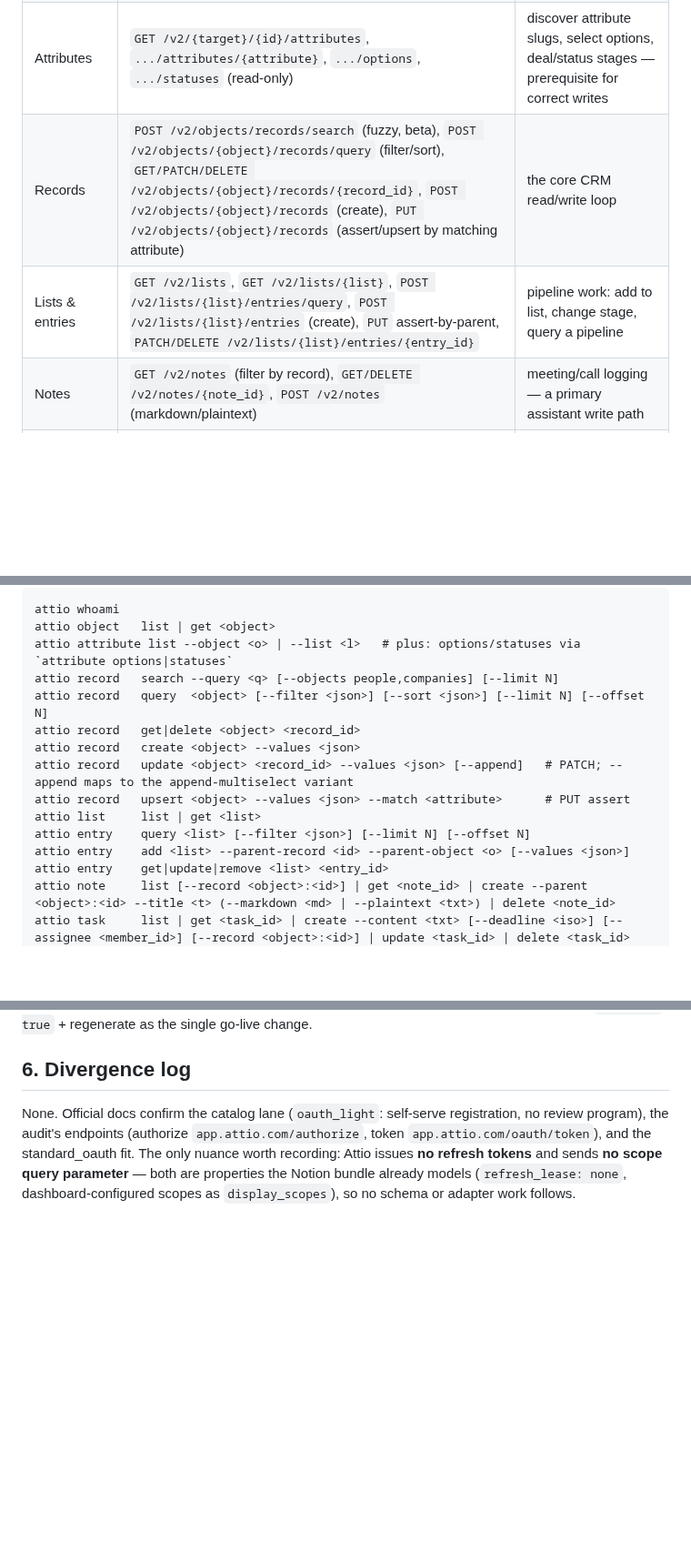
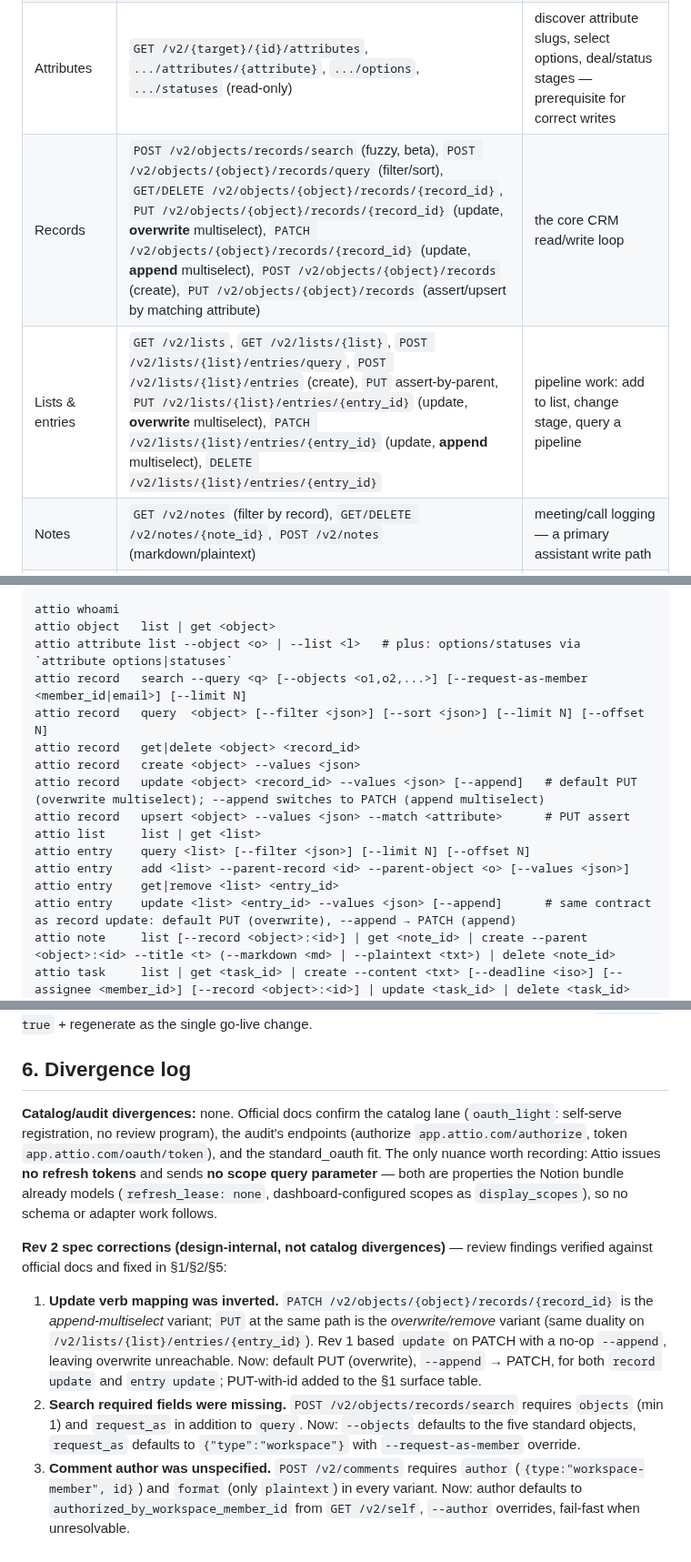
Before and after one commit to heliohq/anycli, a Markdown page: DESIGN.md, 3 parts joined by grey strips. Shown at 91% size. GitHub-like rendering; blank space fills up the shorter version.

Commit message:
docs(attio): fix update verb mapping, search required fields, comment author contract
Review-driven rev 2, verified against official Attio docs:
- record/entry update: default PUT (overwrite multiselect), --append -> PATCH
  (append); rev 1 had PATCH as base with a no-op --append, making overwrite
  unreachable. PUT-with-id added to the surface table for records and entries.
- record search: body requires objects (min 1) and request_as; default
  --objects to the five standard objects and request_as to {type: workspace},
  with --request-as-member override.
- comment create: author ({type: workspace-member, id}) required in every
  variant, format is plaintext-only; default author from /v2/self
  authorized_by_workspace_member_id, --author override, fail-fast otherwise.
- L1 test plan asserts both update verbs, search defaults, author resolution.

Co-Authored-By: Claude Fable 5 <noreply@anthropic.com>

```diff
--- a/DESIGN.md
+++ b/DESIGN.md
@@ -17,8 +17,8 @@ An AI teammate's real jobs: "find the record for Acme / jane@acme.com", "what's
 | Meta | `GET /v2/self` | whoami / token+workspace identity; also the bundle's identity endpoint |
 | Objects | `GET /v2/objects`, `GET /v2/objects/{object}` | discover object slugs (incl. custom) before any record op |
 | Attributes | `GET /v2/{target}/{id}/attributes`, `.../attributes/{attribute}`, `.../options`, `.../statuses` (read-only) | discover attribute slugs, select options, deal/status stages — prerequisite for correct writes |
-| Records | `POST /v2/objects/records/search` (fuzzy, beta), `POST /v2/objects/{object}/records/query` (filter/sort), `GET/PATCH/DELETE /v2/objects/{object}/records/{record_id}`, `POST /v2/objects/{object}/records` (create), `PUT /v2/objects/{object}/records` (assert/upsert by matching attribute) | the core CRM read/write loop |
-| Lists & entries | `GET /v2/lists`, `GET /v2/lists/{list}`, `POST /v2/lists/{list}/entries/query`, `POST /v2/lists/{list}/entries` (create), `PUT` assert-by-parent, `PATCH/DELETE /v2/lists/{list}/entries/{entry_id}` | pipeline work: add to list, change stage, query a pipeline |
+| Records | `POST /v2/objects/records/search` (fuzzy, beta), `POST /v2/objects/{object}/records/query` (filter/sort), `GET/DELETE /v2/objects/{object}/records/{record_id}`, `PUT /v2/objects/{object}/records/{record_id}` (update, **overwrite** multiselect), `PATCH /v2/objects/{object}/records/{record_id}` (update, **append** multiselect), `POST /v2/objects/{object}/records` (create), `PUT /v2/objects/{object}/records` (assert/upsert by matching attribute) | the core CRM read/write loop |
+| Lists & entries | `GET /v2/lists`, `GET /v2/lists/{list}`, `POST /v2/lists/{list}/entries/query`, `POST /v2/lists/{list}/entries` (create), `PUT` assert-by-parent, `PUT /v2/lists/{list}/entries/{entry_id}` (update, **overwrite** multiselect), `PATCH /v2/lists/{list}/entries/{entry_id}` (update, **append** multiselect), `DELETE /v2/lists/{list}/entries/{entry_id}` | pipeline work: add to list, change stage, query a pipeline |
 | Notes | `GET /v2/notes` (filter by record), `GET/DELETE /v2/notes/{note_id}`, `POST /v2/notes` (markdown/plaintext) | meeting/call logging — a primary assistant write path |
 | Tasks | `GET /v2/tasks`, `POST /v2/tasks`, `GET/PATCH/DELETE /v2/tasks/{task_id}` | follow-ups with due dates, assignees, linked records |
 | Comments & threads | `GET /v2/threads`, `GET /v2/threads/{thread_id}`, `POST /v2/comments`, `GET/DELETE /v2/comments/{comment_id}` | participate in record discussions |
@@ -62,16 +62,17 @@ An AI teammate's real jobs: "find the record for Acme / jane@acme.com", "what's
 attio whoami
 attio object   list | get <object>
 attio attribute list --object <o> | --list <l>   # plus: options/statuses via `attribute options|statuses`
-attio record   search --query <q> [--objects people,companies] [--limit N]
+attio record   search --query <q> [--objects <o1,o2,...>] [--request-as-member <member_id|email>] [--limit N]
 attio record   query  <object> [--filter <json>] [--sort <json>] [--limit N] [--offset N]
 attio record   get|delete <object> <record_id>
 attio record   create <object> --values <json>
-attio record   update <object> <record_id> --values <json> [--append]   # PATCH; --append maps to the append-multiselect variant
+attio record   update <object> <record_id> --values <json> [--append]   # default PUT (overwrite multiselect); --append switches to PATCH (append multiselect)
 attio record   upsert <object> --values <json> --match <attribute>      # PUT assert
 attio list     list | get <list>
 attio entry    query <list> [--filter <json>] [--limit N] [--offset N]
 attio entry    add <list> --parent-record <id> --parent-object <o> [--values <json>]
-attio entry    get|update|remove <list> <entry_id>
+attio entry    get|remove <list> <entry_id>
+attio entry    update <list> <entry_id> --values <json> [--append]      # same contract as record update: default PUT (overwrite), --append → PATCH (append)
 attio note     list [--record <object>:<id>] | get <note_id> | create --parent <object>:<id> --title <t> (--markdown <md> | --plaintext <txt>) | delete <note_id>
 attio task     list | get <task_id> | create --content <txt> [--deadline <iso>] [--assignee <member_id>] [--record <object>:<id>] | update <task_id> | delete <task_id>
 attio thread   list [--record <object>:<id>] | get <thread_id>
@@ -172,4 +179,9 @@ tool:
 
 ## 6. Divergence log
 
-None. Official docs confirm the catalog lane (`oauth_light`: self-serve registration, no review program), the audit's endpoints (authorize `app.attio.com/authorize`, token `app.attio.com/oauth/token`), and the standard_oauth fit. The only nuance worth recording: Attio issues **no refresh tokens** and sends **no scope query parameter** — both are properties the Notion bundle already models (`refresh_lease: none`, dashboard-configured scopes as `display_scopes`), so no schema or adapter work follows.
+**Catalog/audit divergences:** none. Official docs confirm the catalog lane (`oauth_light`: self-serve registration, no review program), the audit's endpoints (authorize `app.attio.com/authorize`, token `app.attio.com/oauth/token`), and the standard_oauth fit. The only nuance worth recording: Attio issues **no refresh tokens** and sends **no scope query parameter** — both are properties the Notion bundle already models (`refresh_lease: none`, dashboard-configured scopes as `display_scopes`), so no schema or adapter work follows.
+
+**Rev 2 spec corrections (design-internal, not catalog divergences)** — review findings verified against official docs and fixed in §1/§2/§5:
+1. **Update verb mapping was inverted.** `PATCH /v2/objects/{object}/records/{record_id}` is the *append-multiselect* variant; `PUT` at the same path is the *overwrite/remove* variant (same duality on `/v2/lists/{list}/entries/{entry_id}`). Rev 1 based `update` on PATCH with a no-op `--append`, leaving overwrite unreachable. Now: default PUT (overwrite), `--append` → PATCH, for both `record update` and `entry update`; PUT-with-id added to the §1 surface table.
+2. **Search required fields were missing.** `POST /v2/objects/records/search` requires `objects` (min 1) and `request_as` in addition to `query`. Now: `--objects` defaults to the five standard objects, `request_as` defaults to `{"type":"workspace"}` with `--request-as-member` override.
+3. **Comment author was unspecified.** `POST /v2/comments` requires `author` (`{type:"workspace-member", id}`) and `format` (only `plaintext`) in every variant. Now: author defaults to `authorized_by_workspace_member_id` from `GET /v2/self`, `--author` overrides, fail-fast when unresolvable.
```
Also changed, not shown: other parts of DESIGN.md (+10 -4 lines).
